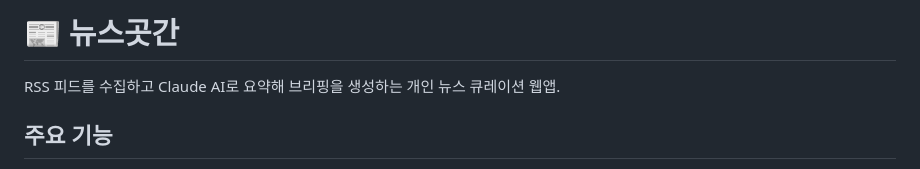
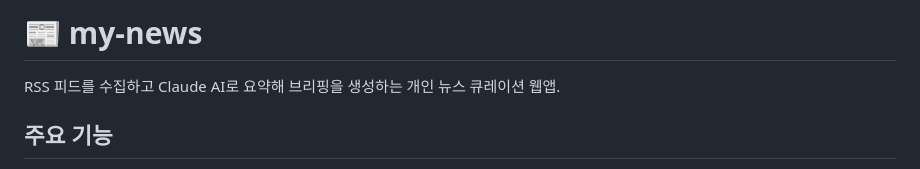
Before and after one commit to guddn20/my-news, a Markdown page: README.md, the part around the change. Rendered like a GitHub page.

Commit message:
Update project name in README
Rename project from '뉴스곳간' to 'my-news' in README.

```diff
--- a/README.md
+++ b/README.md
@@ -1,4 +1,4 @@
-# 📰 뉴스곳간
+# 📰 my-news
 
 RSS 피드를 수집하고 Claude AI로 요약해 브리핑을 생성하는 개인 뉴스 큐레이션 웹앱.
 
```
